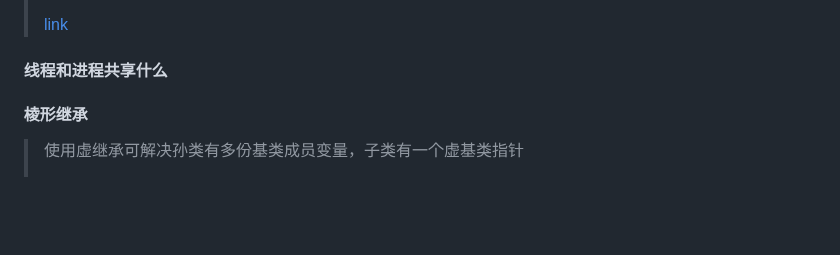
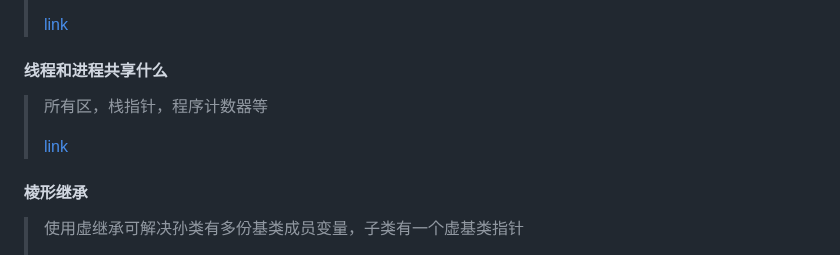
Before and after one commit to aloser6/Interview, a Markdown page: cpp.md, the part around one of its changes. Rendered like a GitHub page; blank space fills up the shorter version.

```diff
--- a/cpp.md
+++ b/cpp.md
@@ -240,6 +240,9 @@
 >
 > [link](https://www.cnblogs.com/goya/p/11967200.html)
 #### 线程和进程共享什么
+> 所有区，栈指针，程序计数器等
+>
+>[link](https://xie.infoq.cn/article/6a00c3fddaaab607ff7a40358)
 #### 棱形继承
 > 使用虚继承可解决孙类有多份基类成员变量，子类有一个虚基类指针
 >
```
Also changed, not shown: other parts of cpp.md (+1 -0 lines).
